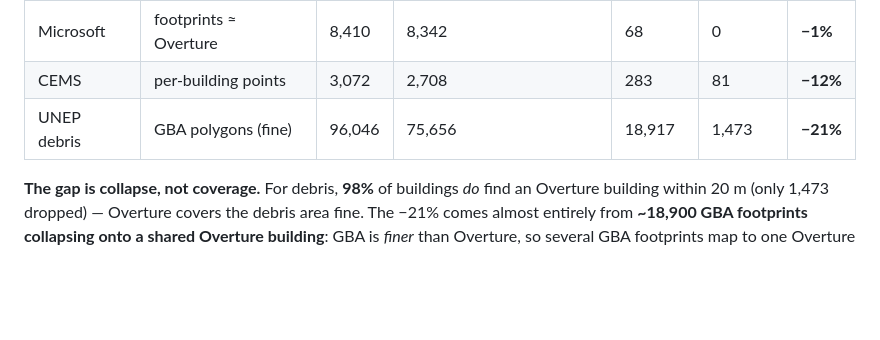
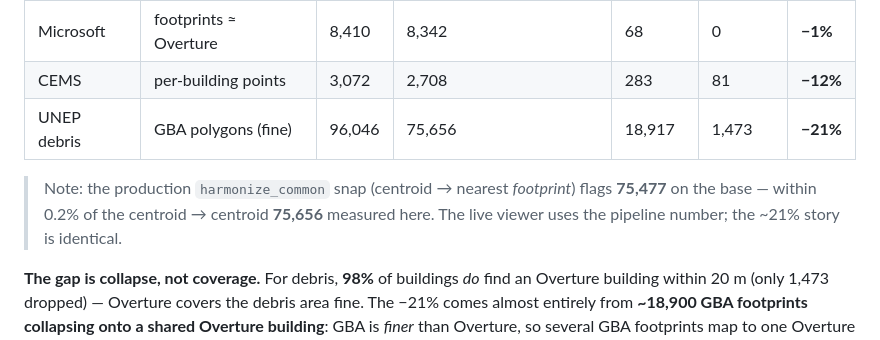
Before and after one commit to OCHA-DAP/ds-geospatial-impact-estimates, a Markdown page: exploratory/0003-overture-snap-granularity/findings.md, the part around the change. Rendered like a GitHub page; blank space fills up the shorter version.

Commit message:
exploratory/0003: note production snap count (75,477) vs analysis estimate (75,656)

```diff
--- a/exploratory/0003-overture-snap-granularity/findings.md
+++ b/exploratory/0003-overture-snap-granularity/findings.md
@@ -57,6 +57,10 @@ Native vs Overture-snapped (20 m) damaged-building counts:
 | CEMS | per-building points | 3,072 | 2,708 | 283 | 81 | **−12%** |
 | UNEP debris | GBA polygons (fine) | 96,046 | 75,656 | 18,917 | 1,473 | **−21%** |
 
+> Note: the production `harmonize_common` snap (centroid → nearest *footprint*) flags
+> **75,477** on the base — within 0.2% of the centroid → centroid **75,656** measured
+> here. The live viewer uses the pipeline number; the ~21% story is identical.
+
 **The gap is collapse, not coverage.** For debris, **98%** of buildings *do* find an
 Overture building within 20 m (only 1,473 dropped) — Overture covers the debris area
 fine. The −21% comes almost entirely from **~18,900 GBA footprints collapsing onto a
```
